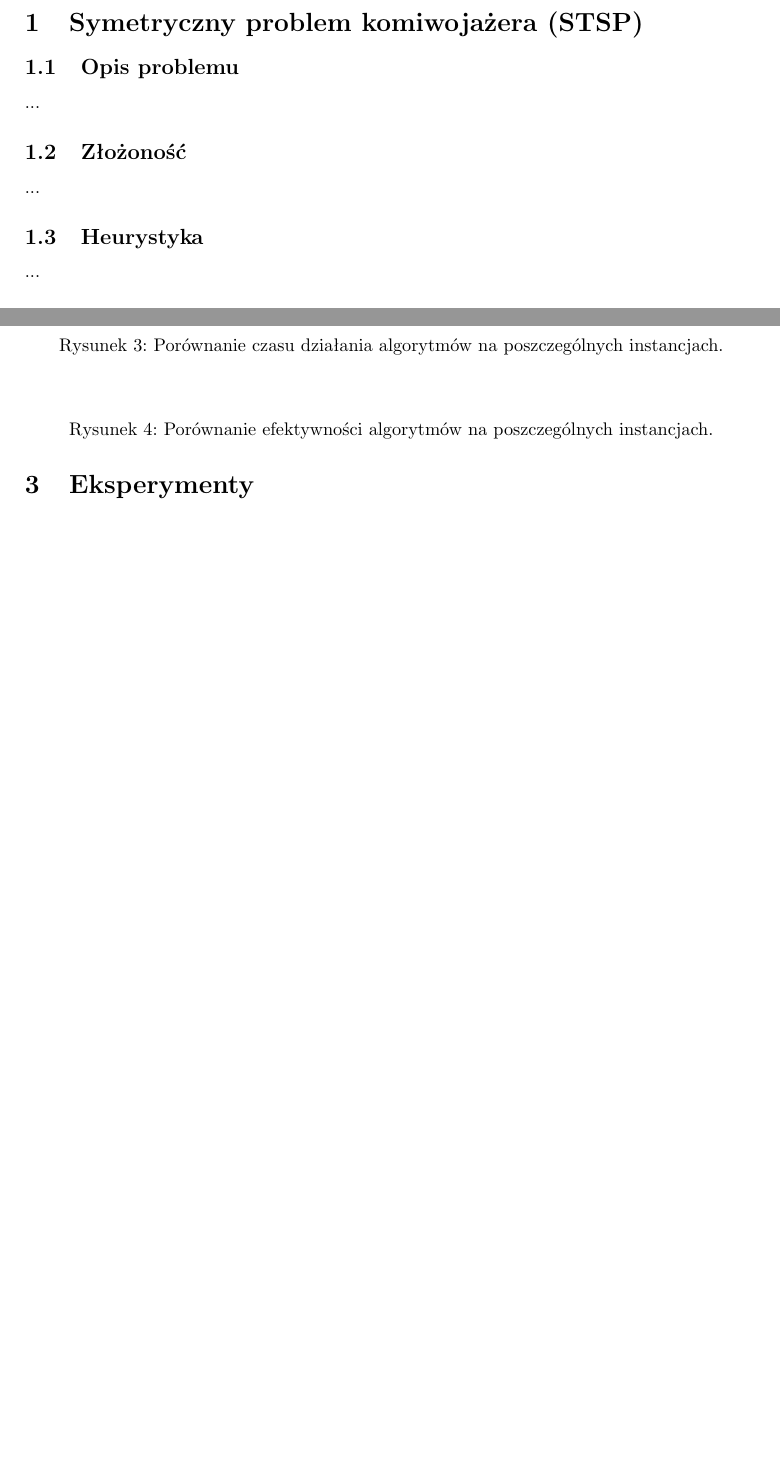
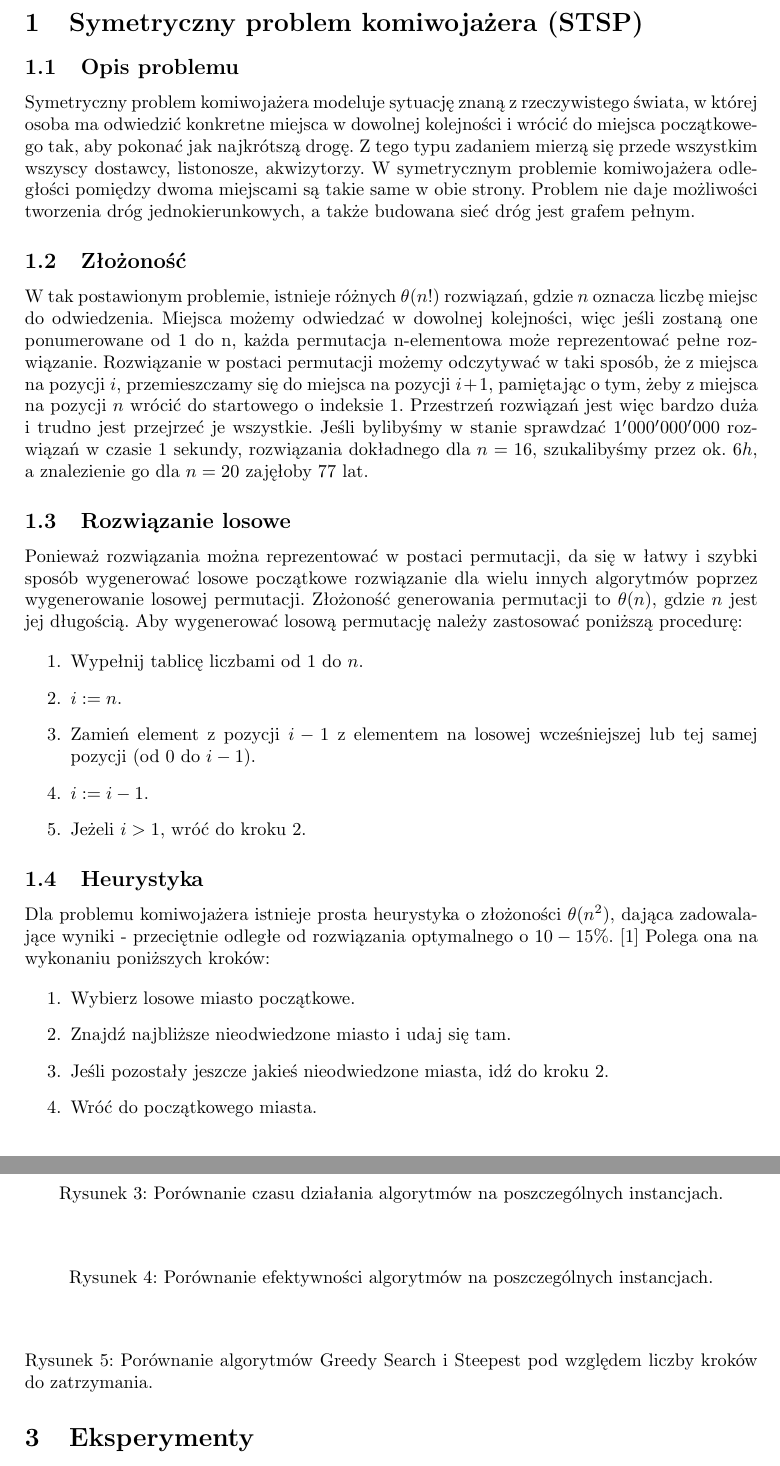
Before and after one commit to pagl/stsp, a LaTeX document (docs/sprawozd.tex, which reads docs/_eksperymenty.tex, docs/_opis_stsp.tex): two parts of pages 3 and 5 of 7 before the commit and two parts of pages 3 and 6 of 8 after it, joined at a grey line, cut so that both start at the same text, the shorter picture padded with empty space. The pictures show the PDF file docs/sprawozd.pdf that the author committed with the source.

Commit message:
Added introdution to report.

```diff
--- a/docs/_eksperymenty.tex
+++ b/docs/_eksperymenty.tex
@@ -58,6 +58,14 @@
 
 ...
 
+\begin{figure}
+\begin{center}
+%\includegraphics[width=0.8\textwidth]{rys_steps.pdf}
+\end{center}
+\caption{Porównanie algorytmów Greedy Search i~Steepest pod~względem liczby kroków do~zatrzymania.}
+\label{fig:steps}
+\end{figure}
+
 \subsection{Średnia liczba przeszukanych rozwiązań}
 
 ...
--- a/docs/_opis_stsp.tex
+++ b/docs/_opis_stsp.tex
@@ -1,15 +1,32 @@
 \subsection{Opis problemu}
 
-...
+Symetryczny problem komiwojażera modeluje sytuację znaną z rzeczywistego świata, w której osoba ma odwiedzić konkretne miejsca w dowolnej kolejności i wrócić do miejsca początkowego tak, aby pokonać jak najkrótszą drogę. Z tego typu zadaniem mierzą się przede wszystkim wszyscy dostawcy, listonosze, akwizytorzy. W symetrycznym problemie komiwojażera odległości pomiędzy dwoma miejscami są takie same w obie strony. Problem nie daje możliwości tworzenia dróg jednokierunkowych, a także budowana sieć dróg jest grafem pełnym.
 
 \subsection{Złożoność}
 
-...
+W~tak~postawionym problemie, istnieje różnych $\theta(n!)$ rozwiązań, gdzie~$n$ oznacza liczbę miejsc do~odwiedzenia. Miejsca możemy odwiedzać w~dowolnej kolejności, więc~jeśli zostaną one ponumerowane od~1~do~n, każda~permutacja n-elementowa może~reprezentować pełne rozwiązanie. Rozwiązanie w~postaci permutacji możemy odczytywać w~taki~sposób, że~z~miejsca na~pozycji $i$, przemieszczamy się do~miejsca na~pozycji $i+1$, pamiętając o~tym, żeby~z~miejsca na~pozycji $n$ wrócić do startowego o indeksie $1$. Przestrzeń rozwiązań jest więc bardzo duża i trudno jest przejrzeć je wszystkie. Jeśli bylibyśmy w stanie sprawdzać $1'000'000'000$ rozwiązań w czasie $1$ sekundy, rozwiązania dokładnego dla $n=16$, szukalibyśmy przez ok.~$6h$, a~znalezienie go~dla~$n=20$ zajęłoby $77$~lat.
+
+\subsection{Rozwiązanie losowe}
+
+Ponieważ rozwiązania można reprezentować w postaci permutacji, da się w łatwy i szybki sposób wygenerować losowe początkowe rozwiązanie dla wielu innych algorytmów poprzez wygenerowanie losowej permutacji. Złożoność generowania permutacji to $\theta(n)$, gdzie~$n$ jest jej długością. Aby wygenerować losową permutację należy zastosować poniższą procedurę:
+
+\begin{enumerate}
+    \item Wypełnij tablicę liczbami od $1$ do $n$.
+    \item $i := n$.
+    \item Zamień element z pozycji $i-1$ z elementem na losowej wcześniejszej lub tej samej pozycji (od $0$ do $i-1$).
+    \item $i := i-1$.
+    \item Jeżeli $i>1$, wróć do kroku 2.
+\end{enumerate}
 
 \subsection{Heurystyka}
 
-...
+Dla problemu komiwojażera istnieje prosta heurystyka o złożoności $\theta(n^2)$, dająca zadowalające wyniki - przeciętnie odległe od rozwiązania optymalnego o~$10-15\%$.~\cite{Heuristic} Polega ona na wykonaniu poniższych kroków:
 
-\subsection{Wybrane instancje}
+\begin{enumerate}
+    \item Wybierz losowe miasto początkowe.
+    \item Znajdź najbliższe nieodwiedzone miasto i udaj się tam.
+    \item Jeśli pozostały jeszcze jakieś nieodwiedzone miasta, idź do kroku 2.
+    \item Wróć do początkowego miasta.
+\end{enumerate}
 
-...
+\subsection{Instancje problemu}
```
Also changed, not shown: docs/sprawozd.bib (+17 -5 lines), docs/sprawozd.tex (+7 -0 lines), docs/sprawozd.pdf, docs/_eksperymenty.tex (2 more changed lines), docs/_opis_stsp.tex (15 more changed lines), 1 other file.
